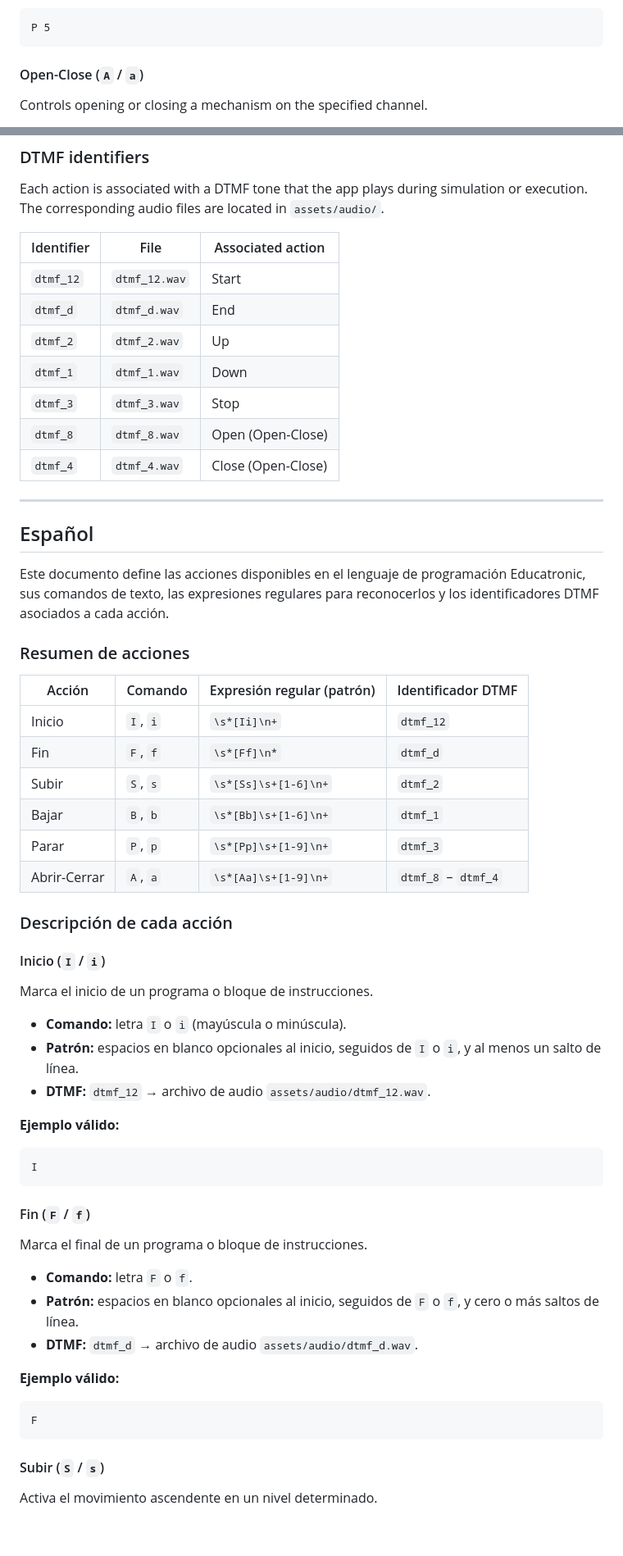
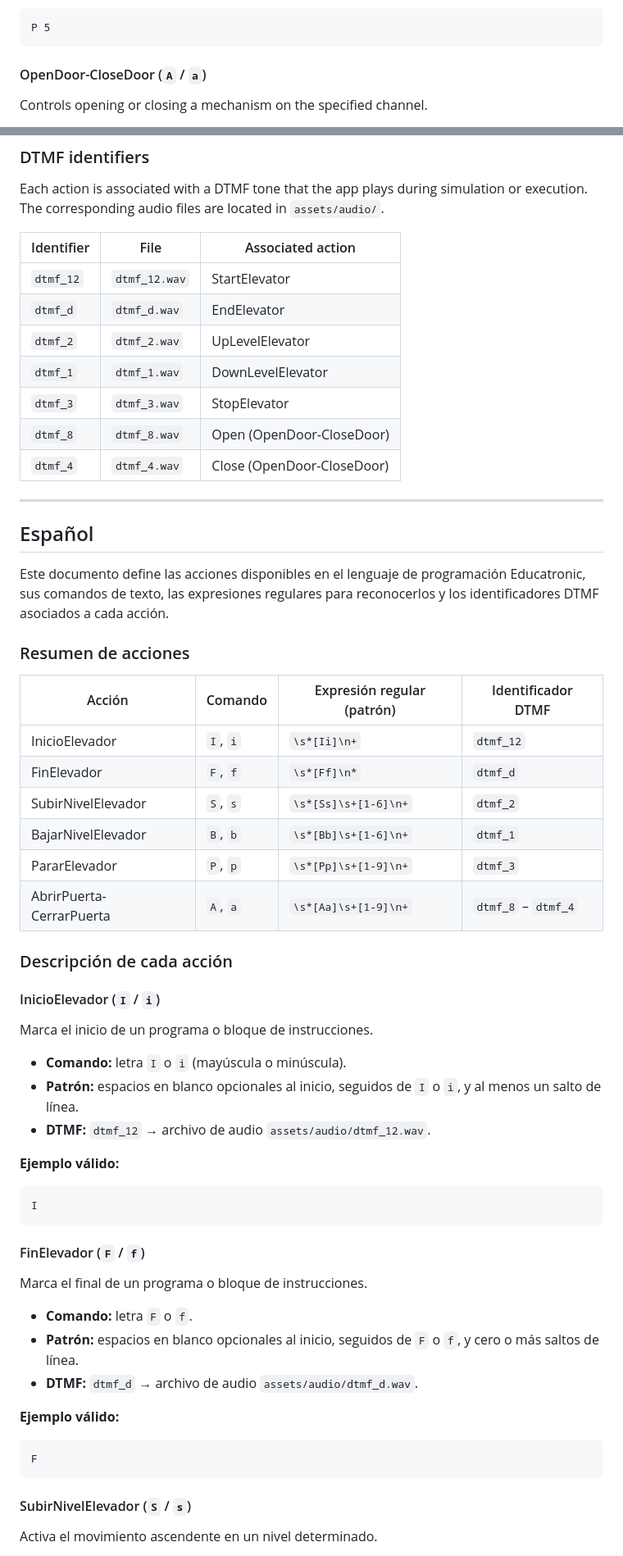
Before and after one commit to EdgarHdzHdz17/Educatronicapp, a Markdown page: docs/commands.md, 2 parts joined by grey strips. Shown at 82% size. Rendered like a GitHub page; blank space fills up the shorter version.

Commit message:
Update command documentation: rename actions for elevator control to improve clarity and consistency in naming conventions.

````diff
--- a/docs/commands.md
+++ b/docs/commands.md
@@ -96,7 +96,7 @@ Stops movement on the specified device or channel.
 P 5
 ```
 
-#### Open-Close (`A` / `a`)
+#### OpenDoor-CloseDoor (`A` / `a`)
 
 Controls opening or closing a mechanism on the specified channel.
 
@@ -132,15 +132,15 @@ Commands are case-insensitive for the action letter (`I`/`i`, `F`/`f`, etc.).
 
 Each action is associated with a DTMF tone that the app plays during simulation or execution. The corresponding audio files are located in `assets/audio/`.
 
-| Identifier | File          | Associated action  |
-| ---------- | ------------- | ------------------ |
-| `dtmf_12`  | `dtmf_12.wav` | Start              |
-| `dtmf_d`   | `dtmf_d.wav`  | End                |
-| `dtmf_2`   | `dtmf_2.wav`  | Up                 |
-| `dtmf_1`   | `dtmf_1.wav`  | Down               |
-| `dtmf_3`   | `dtmf_3.wav`  | Stop               |
-| `dtmf_8`   | `dtmf_8.wav`  | Open (Open-Close)  |
-| `dtmf_4`   | `dtmf_4.wav`  | Close (Open-Close) |
+| Identifier | File          | Associated action        |
+| ---------- | ------------- | ------------------------ |
+| `dtmf_12`  | `dtmf_12.wav` | StartElevator            |
+| `dtmf_d`   | `dtmf_d.wav`  | EndElevator              |
+| `dtmf_2`   | `dtmf_2.wav`  | UpLevelElevator          |
+| `dtmf_1`   | `dtmf_1.wav`  | DownLevelElevator        |
+| `dtmf_3`   | `dtmf_3.wav`  | StopElevator             |
+| `dtmf_8`   | `dtmf_8.wav`  | Open (OpenDoor-CloseDoor) |
+| `dtmf_4`   | `dtmf_4.wav`  | Close (OpenDoor-CloseDoor) |
 
 ---
 
@@ -150,18 +150,18 @@ Este documento define las acciones disponibles en el lenguaje de programación E
 
 ### Resumen de acciones
 
-| Acción       | Comando  | Expresión regular (patrón) | Identificador DTMF  |
-| ------------ | -------- | -------------------------- | ------------------- |
-| Inicio       | `I`, `i` | `\s*[Ii]\n+`               | `dtmf_12`           |
-| Fin          | `F`, `f` | `\s*[Ff]\n*`               | `dtmf_d`            |
-| Subir        | `S`, `s` | `\s*[Ss]\s+[1-6]\n+`       | `dtmf_2`            |
-| Bajar        | `B`, `b` | `\s*[Bb]\s+[1-6]\n+`       | `dtmf_1`            |
-| Parar        | `P`, `p` | `\s*[Pp]\s+[1-9]\n+`       | `dtmf_3`            |
-| Abrir-Cerrar | `A`, `a` | `\s*[Aa]\s+[1-9]\n+`       | `dtmf_8` – `dtmf_4` |
+| Acción                    | Comando  | Expresión regular (patrón) | Identificador DTMF  |
+| ------------------------- | -------- | -------------------------- | ------------------- |
+| InicioElevador            | `I`, `i` | `\s*[Ii]\n+`               | `dtmf_12`           |
+| FinElevador               | `F`, `f` | `\s*[Ff]\n*`               | `dtmf_d`            |
+| SubirNivelElevador        | `S`, `s` | `\s*[Ss]\s+[1-6]\n+`       | `dtmf_2`            |
+| BajarNivelElevador        | `B`, `b` | `\s*[Bb]\s+[1-6]\n+`       | `dtmf_1`            |
+| PararElevador             | `P`, `p` | `\s*[Pp]\s+[1-9]\n+`       | `dtmf_3`            |
+| AbrirPuerta-CerrarPuerta  | `A`, `a` | `\s*[Aa]\s+[1-9]\n+`       | `dtmf_8` – `dtmf_4` |
 
 ### Descripción de cada acción
 
-#### Inicio (`I` / `i`)
+#### InicioElevador (`I` / `i`)
 
 Marca el inicio de un programa o bloque de instrucciones.
 
@@ -175,7 +175,7 @@ Marca el inicio de un programa o bloque de instrucciones.
 I
 ```
 
-#### Fin (`F` / `f`)
+#### FinElevador (`F` / `f`)
 
 Marca el final de un programa o bloque de instrucciones.
 
@@ -189,7 +189,7 @@ Marca el final de un programa o bloque de instrucciones.
 F
 ```
 
-#### Subir (`S` / `s`)
+#### SubirNivelElevador (`S` / `s`)
 
 Activa el movimiento ascendente en un nivel determinado.
 
````
Also changed, not shown: other parts of docs/commands.md (+25 -25 lines).
